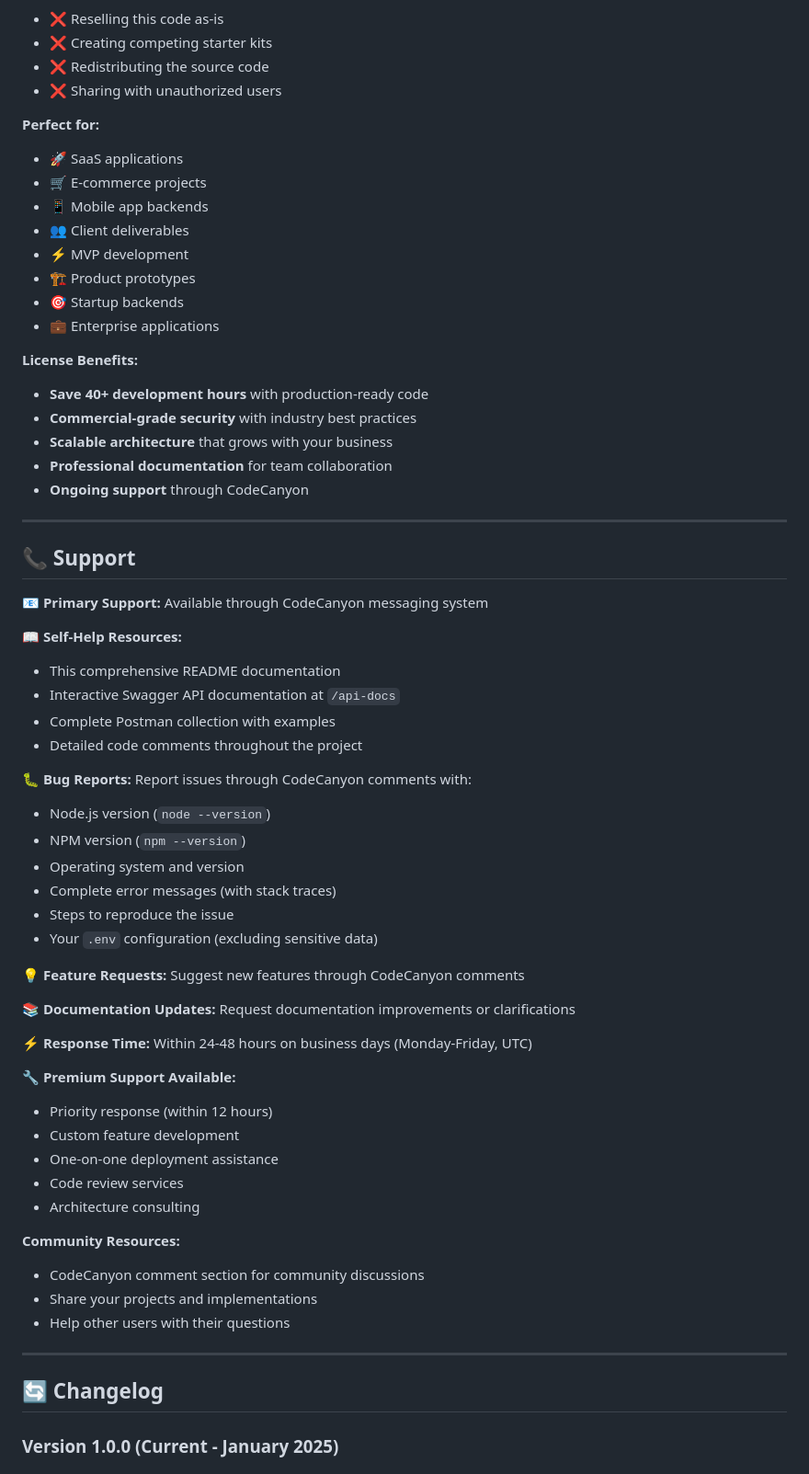
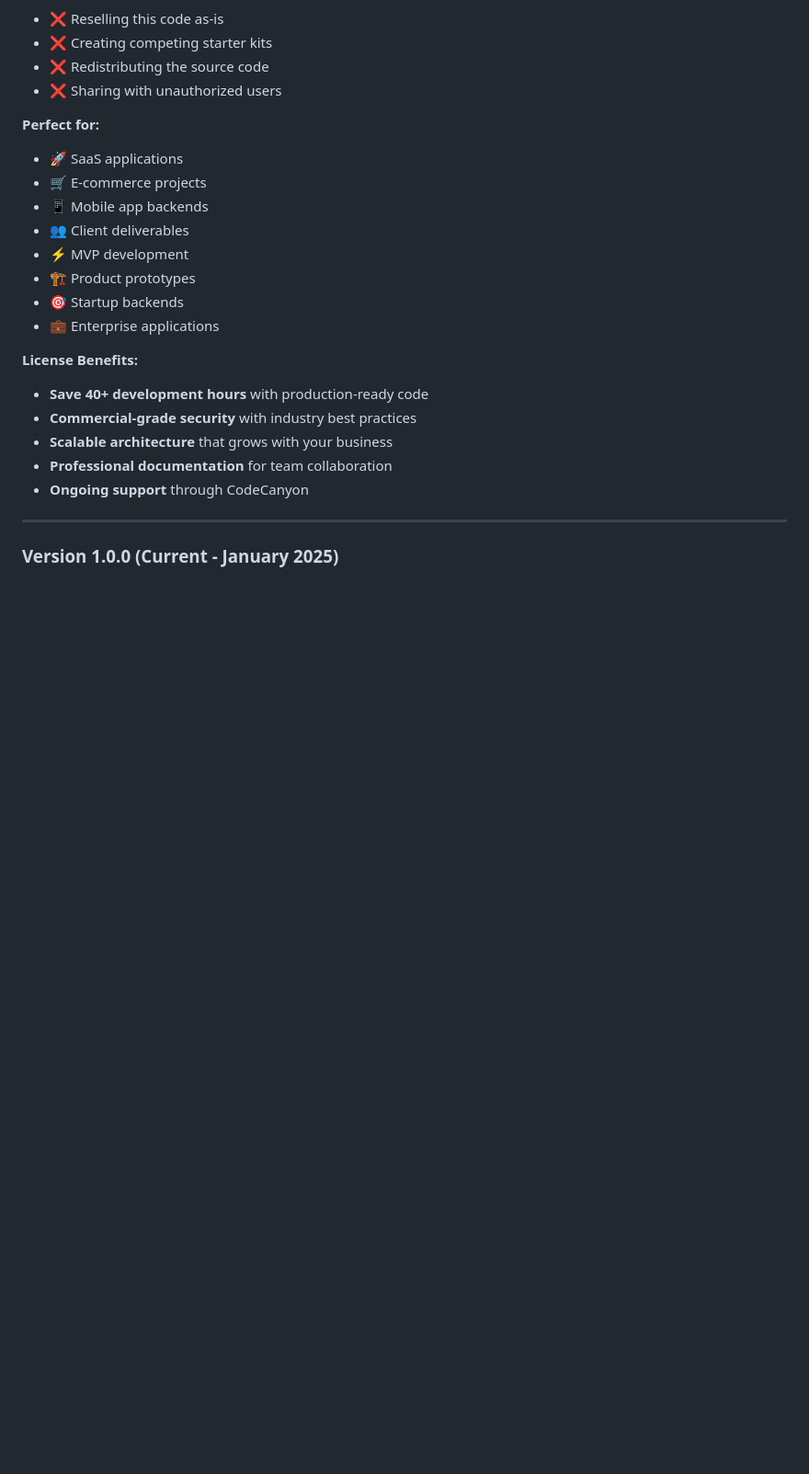
Before and after one commit to sharjeelfaiq/rag-js, a Markdown page: README.md, the part around one of its changes. Shown at 92% size. GitHub-like rendering; blank space fills up the shorter version.

```diff
--- a/README.md
+++ b/README.md
@@ -838,48 +838,4 @@ node --inspect src/index.js
 
 ---
 
-## 📞 Support
-
-**📧 Primary Support:** Available through CodeCanyon messaging system
-
-**📖 Self-Help Resources:**
-
-- This comprehensive README documentation
-- Interactive Swagger API documentation at `/api-docs`
-- Complete Postman collection with examples
-- Detailed code comments throughout the project
-
-**🐛 Bug Reports:** Report issues through CodeCanyon comments with:
-
-- Node.js version (`node --version`)
-- NPM version (`npm --version`)
-- Operating system and version
-- Complete error messages (with stack traces)
-- Steps to reproduce the issue
-- Your `.env` configuration (excluding sensitive data)
-
-**💡 Feature Requests:** Suggest new features through CodeCanyon comments
-
-**📚 Documentation Updates:** Request documentation improvements or clarifications
-
-**⚡ Response Time:** Within 24-48 hours on business days (Monday-Friday, UTC)
-
-**🔧 Premium Support Available:**
-
-- Priority response (within 12 hours)
-- Custom feature development
-- One-on-one deployment assistance
-- Code review services
-- Architecture consulting
-
-**Community Resources:**
-
-- CodeCanyon comment section for community discussions
-- Share your projects and implementations
-- Help other users with their questions
-
----
-
-## 🔄 Changelog
-
 ### Version 1.0.0 (Current - January 2025)
```
Also changed, not shown: other parts of README.md (+0 -76 lines).
